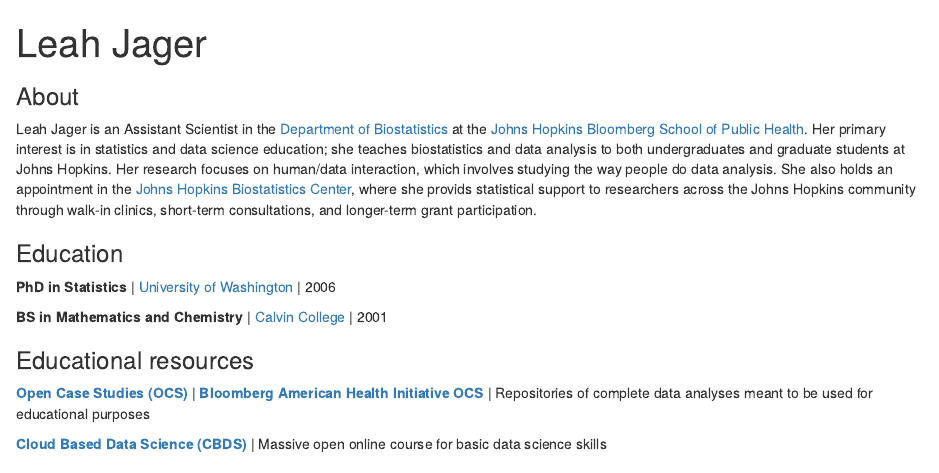
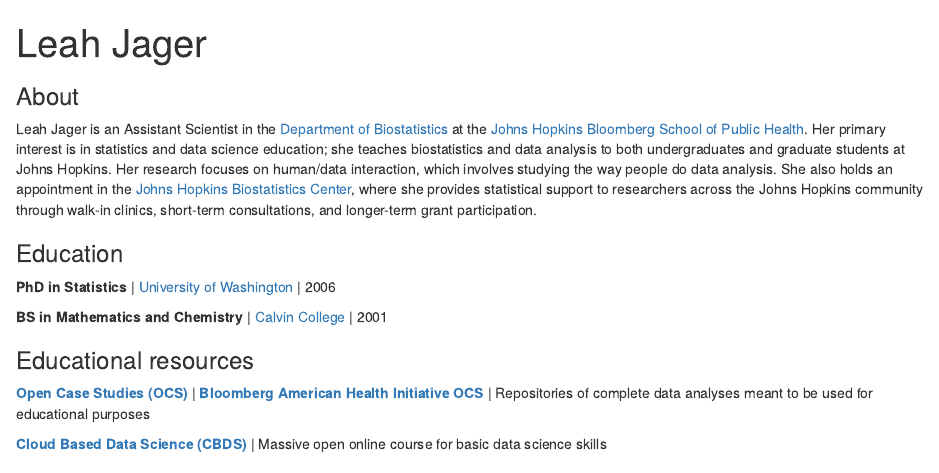
Before and after one commit to lrjager/lrjager.github.io, an R Markdown document (index.Rmd): the page in a window 1100 px wide, from its top. Rendered offline with R 4.5, knitr and Pandoc, with nearby package versions; drawn as R Markdown's standard HTML page in place of the format the file asks for.

Commit message:
Fix typo that I made worse by previously fixing

```diff
--- a/index.Rmd
+++ b/index.Rmd
@@ -16,7 +16,7 @@
 
 ### About
 
-Leah Jager is an Assistant Scientist in the [Department of Biostatistics](https://www.jhsph.edu/departments/biostatistics/) at the [Johns Hopkins Bloomberg School of Public Health](https://www.jhsph.edu/).  Her primary interest is in statistics and data science education; she teaches biostatistics and data analysis to both undergraduates and graduate students at Johns Hopkins.  Her research focuses on human/data interaction, which involves studying the way people do data analysis.  She also holds an appointment in the [Johns Hopkins Biostatistics Center](https://www.jhsph.edu/research/centers-and-institutes/johns-hopkins-biostatistics-center/), where she provids statistical support to researchers across the Johns Hopkins community through walk-in clinics, short-term consultations, and longer-term grant participation.
+Leah Jager is an Assistant Scientist in the [Department of Biostatistics](https://www.jhsph.edu/departments/biostatistics/) at the [Johns Hopkins Bloomberg School of Public Health](https://www.jhsph.edu/).  Her primary interest is in statistics and data science education; she teaches biostatistics and data analysis to both undergraduates and graduate students at Johns Hopkins.  Her research focuses on human/data interaction, which involves studying the way people do data analysis.  She also holds an appointment in the [Johns Hopkins Biostatistics Center](https://www.jhsph.edu/research/centers-and-institutes/johns-hopkins-biostatistics-center/), where she provides statistical support to researchers across the Johns Hopkins community through walk-in clinics, short-term consultations, and longer-term grant participation.
 
 ### Education
 
```
Also changed, not shown: index.html.
